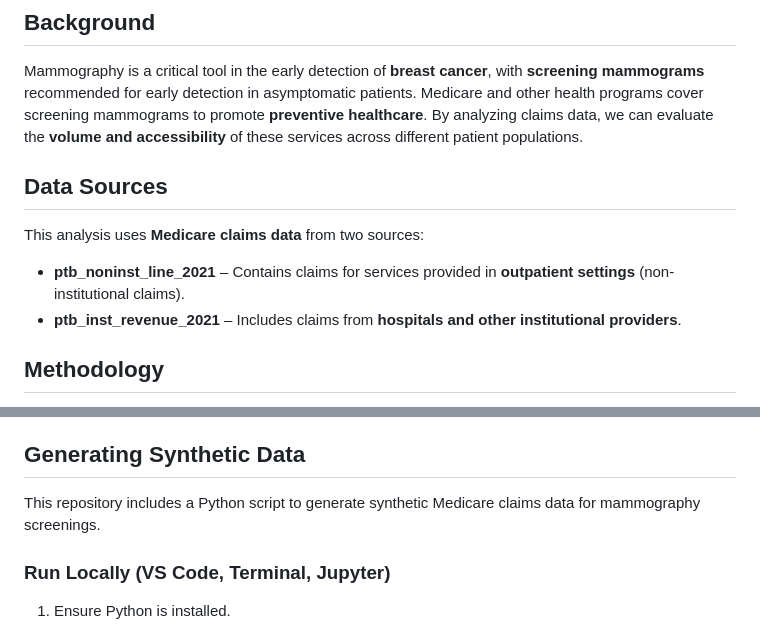
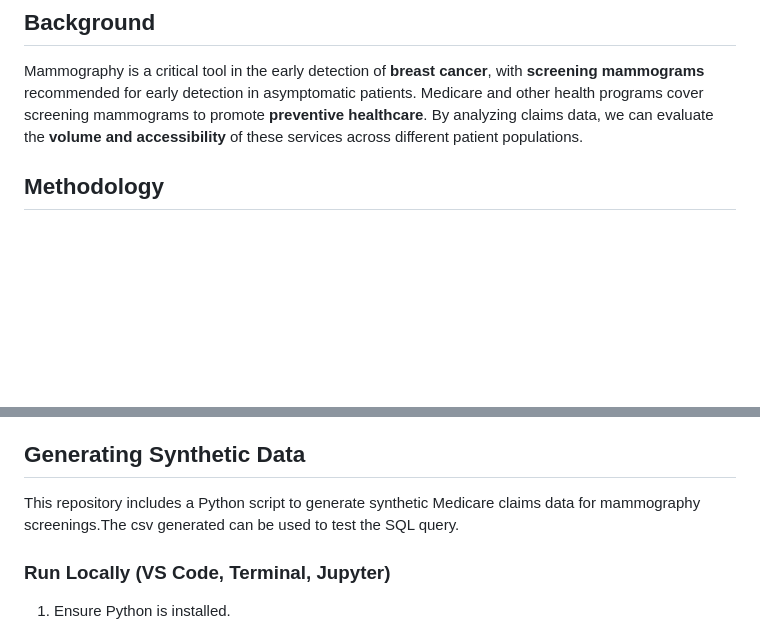
Before and after one commit to bcarnagie/OAG-Code-Sample, a Markdown page: README.md, 2 parts joined by grey strips. GitHub-like rendering; blank space fills up the shorter version.

Commit message:
Update README.md
added some more context

```diff
--- a/README.md
+++ b/README.md
@@ -12,11 +12,6 @@ This analysis aims to determine the total number of **screening and preventive m
 
 ## Background
 Mammography is a critical tool in the early detection of **breast cancer**, with **screening mammograms** recommended for early detection in asymptomatic patients. Medicare and other health programs cover screening mammograms to promote **preventive healthcare**. By analyzing claims data, we can evaluate the **volume and accessibility** of these services across different patient populations.
-
-## Data Sources
-This analysis uses **Medicare claims data** from two sources:
-- **ptb_noninst_line_2021** – Contains claims for services provided in **outpatient settings** (non-institutional claims).
-- **ptb_inst_revenue_2021** – Includes claims from **hospitals and other institutional providers**.
 
 ## Methodology
 1. **Extracting Relevant Claims:** Claims are filtered using **Healthcare Common Procedure Coding System (HCPCS) codes** that identify mammography procedures.
@@ -41,7 +36,7 @@ This analysis will help policymakers, healthcare providers, and researchers:
 - Identify **potential gaps in preventive screening coverage**.
 
 ## Generating Synthetic Data
-This repository includes a Python script to generate synthetic Medicare claims data for mammography screenings.
+This repository includes a Python script to generate synthetic Medicare claims data for mammography screenings.The csv generated can be used to test the SQL query.
 
 ### Run Locally (VS Code, Terminal, Jupyter)
 
```
